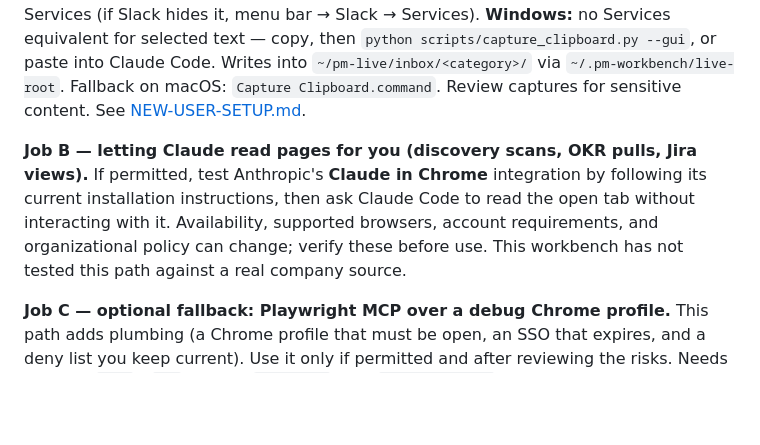
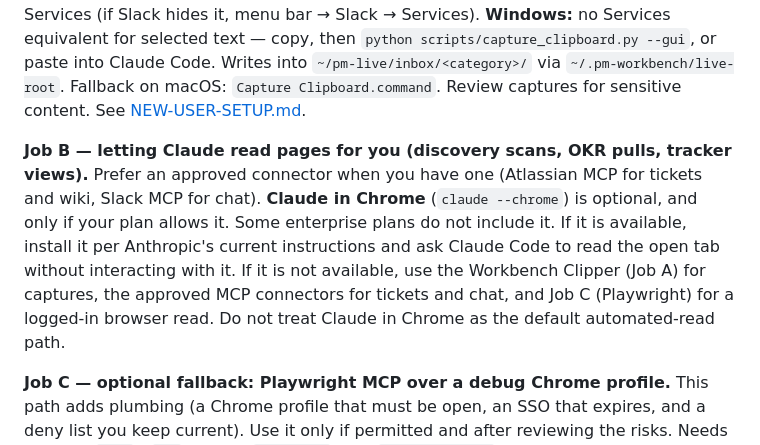
Before and after one commit to melanatech/PM-workbench, a Markdown page: pm-workbench/SETUP.md, the part around the change. GitHub-like rendering; blank space fills up the shorter version.

```diff
--- a/pm-workbench/SETUP.md
+++ b/pm-workbench/SETUP.md
@@ -18,7 +18,7 @@ kit does not establish or verify approval for any integration.
 
 **Desktop apps (Slack, Mail, Notes — not Chrome):** there is no in-app clipper. **macOS:** install once with `bash scripts/install_clipboard_service.sh` from `~/pm-live` — builds a Cocoa **NSServices** app at `~/Applications/Send to PM Workbench.app`. Enable under **System Settings → Keyboard → Keyboard Shortcuts → Services** → Text → **Send to PM Workbench** (not Privacy & Security). Then: select text → right-click → Services (if Slack hides it, menu bar → Slack → Services). **Windows:** no Services equivalent for selected text — copy, then `python scripts/capture_clipboard.py --gui`, or paste into Claude Code. Writes into `~/pm-live/inbox/<category>/` via `~/.pm-workbench/live-root`. Fallback on macOS: `Capture Clipboard.command`. Review captures for sensitive content. See [NEW-USER-SETUP.md](NEW-USER-SETUP.md).
 
-**Job B — letting Claude read pages for you (discovery scans, OKR pulls, Jira views).** If permitted, test Anthropic's **Claude in Chrome** integration by following its current installation instructions, then ask Claude Code to read the open tab without interacting with it. Availability, supported browsers, account requirements, and organizational policy can change; verify these before use. This workbench has not tested this path against a real company source.
+**Job B — letting Claude read pages for you (discovery scans, OKR pulls, tracker views).** Prefer an approved connector when you have one (Atlassian MCP for tickets and wiki, Slack MCP for chat). **Claude in Chrome** (`claude --chrome`) is optional, and only if your plan allows it. Some enterprise plans do not include it. If it is available, install it per Anthropic's current instructions and ask Claude Code to read the open tab without interacting with it. If it is not available, use the Workbench Clipper (Job A) for captures, the approved MCP connectors for tickets and chat, and Job C (Playwright) for a logged-in browser read. Do not treat Claude in Chrome as the default automated-read path.
 
 **Job C — optional fallback: Playwright MCP over a debug Chrome profile.** This path adds plumbing (a Chrome profile that must be open, an SSO that expires, and a deny list you keep current). Use it only if permitted and after reviewing the risks. Needs Node.js (`node` / `npx`). Prefer `npx --yes` over `npm install -g` — global installs often fail with `EACCES` on locked `/usr/local` prefixes.
 
```
Also changed, not shown: pm-workbench/EVOLVING.md (+4 -2 lines), pm-workbench/NEW-USER-SETUP.md (+1 -2 lines).
